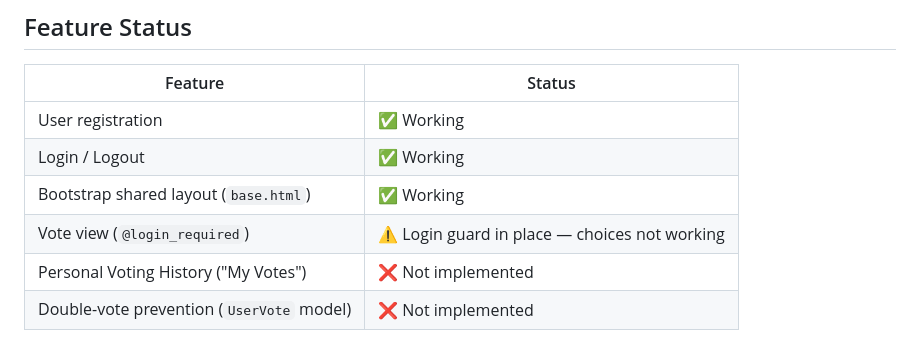
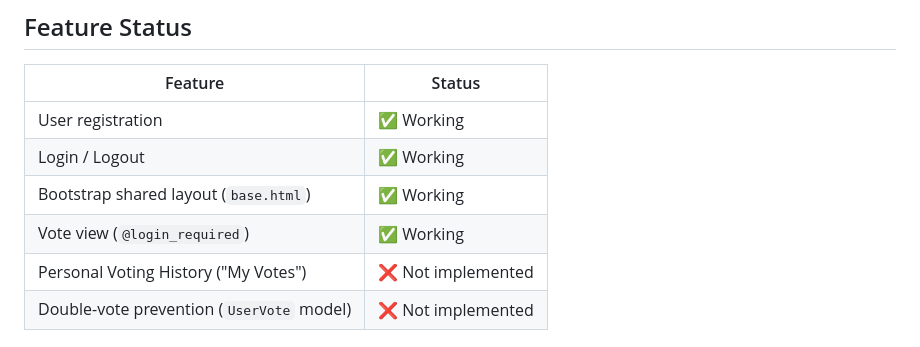
Before and after one commit to Baquatelle/django-polls, a Markdown page: README.md, the part around the change. GitHub-like rendering.

Commit message:
Update README.md
Changing Choice Status to Working

```diff
--- a/README.md
+++ b/README.md
@@ -35,7 +35,7 @@ An extension of the official Django tutorial polls app, adding user authenticati
 | User registration | ✅ Working |
 | Login / Logout | ✅ Working |
 | Bootstrap shared layout (`base.html`) | ✅ Working |
-| Vote view (`@login_required`) | ⚠️ Login guard in place — choices not working |
+| Vote view (`@login_required`) | ✅ Working |
 | Personal Voting History ("My Votes") | ❌ Not implemented |
 | Double-vote prevention (`UserVote` model) | ❌ Not implemented |
 
```
